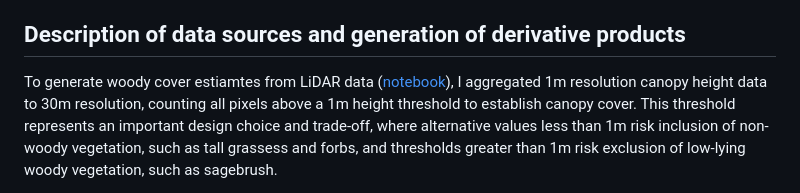
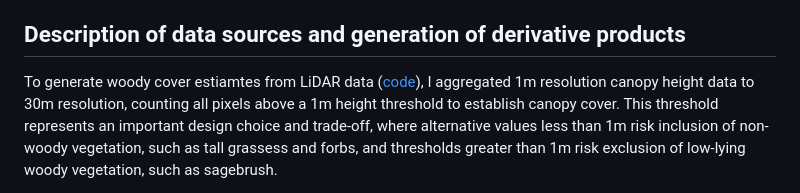
Before and after one commit to mosscoder/calibrate_rap, a Markdown page: README.md, the part around one of its changes. Drawn GitHub-style.

Commit message:
inserting notebook links

```diff
--- a/README.md
+++ b/README.md
@@ -7,5 +7,5 @@ The purpose of this work was to develop a suitable model for woody cover change
 I gathered canopy height models (CHM) derived from USGS 3D Elevation Project LiDAR data (USGS) and used it to calibrate the RAP model. Predictors of LiDAR-derived woody cover included 2019 RAP predictions, bare earth elevation data (National Elevation Dataset, NED), and terrain derivatives. For model architectures I used LightGBM, an efficient algorithm for developing predictive models, and stacked it with a general additive model to account for the non-linearity of the relationship between woody cover and LiDAR metrics. For model tuning I applied a cross validation approach where hold-out folds were geographically isolated. To evaluate the calibrated models potential to extrapolate to other years and locations, I sourced additional LiDAR data gathered in 2020 located on the southern boundary of MPG Ranch, which served as a test set having no bearing on model design choices. I conducted a suite of analyses to evaluate the performance of the uncalibrated and calibrated models reported below.
 
 ## Description of data sources and generation of derivative products
-To generate woody cover estiamtes from LiDAR data ([notebook](https://github.com/mosscoder/calibrate_rap/blob/main/01_compute_lidar_cover.ipynb)), I aggregated 1m resolution canopy height data to 30m resolution, counting all pixels above a 1m height threshold to establish canopy cover. This threshold represents an important design choice and trade-off, where alternative values less than 1m risk inclusion of non-woody vegetation, such as tall grassess and forbs, and thresholds greater than 1m risk exclusion of low-lying woody vegetation, such as sagebrush.
+To generate woody cover estiamtes from LiDAR data ([code](https://github.com/mosscoder/calibrate_rap/blob/main/01_compute_lidar_cover.ipynb)), I aggregated 1m resolution canopy height data to 30m resolution, counting all pixels above a 1m height threshold to establish canopy cover. This threshold represents an important design choice and trade-off, where alternative values less than 1m risk inclusion of non-woody vegetation, such as tall grassess and forbs, and thresholds greater than 1m risk exclusion of low-lying woody vegetation, such as sagebrush.
 
```
Also changed, not shown: other parts of README.md (+2 -2 lines).
